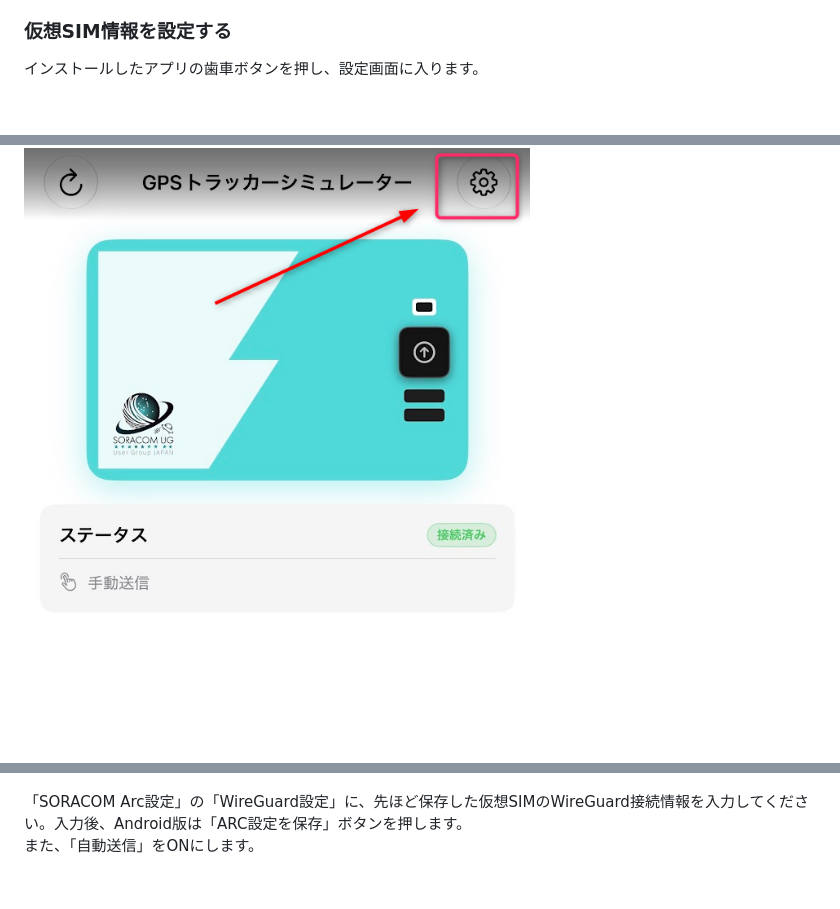
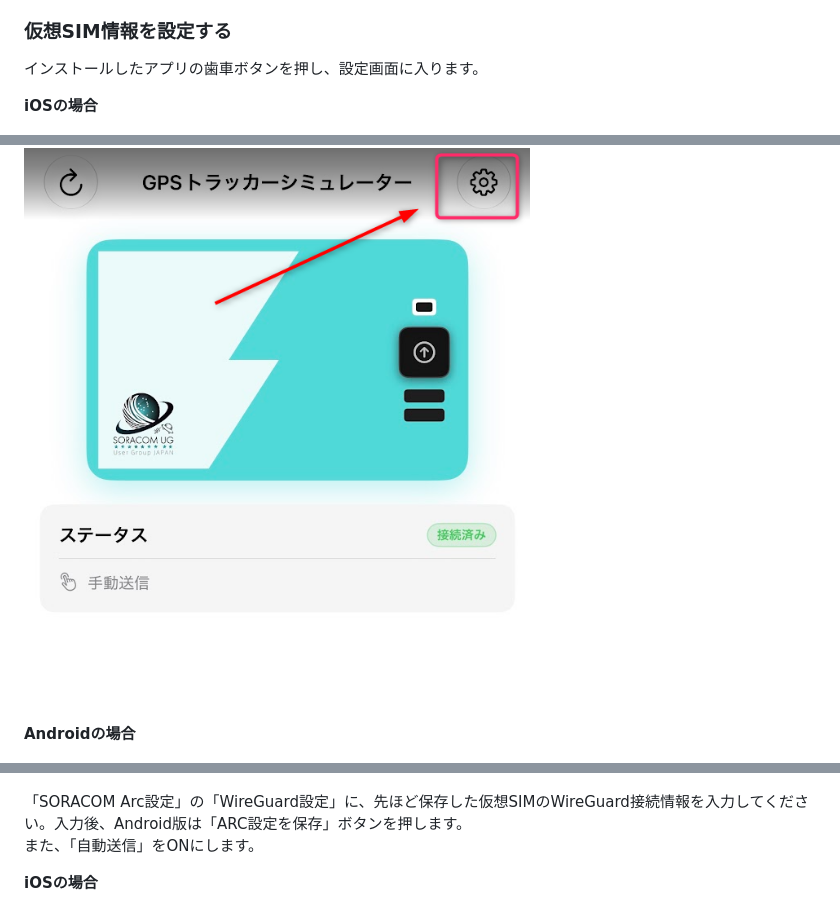
Before and after one commit to soracomug/explorer2026-hands-on-gpsmultiunit, a Markdown page: docs/chapter1a/README.md, 3 parts joined by grey strips. GitHub-like rendering; blank space fills up the shorter version.

Commit message:
README.mdを更新し、iOSおよびAndroidの設定画面の画像を追加しました。

```diff
--- a/docs/chapter1a/README.md
+++ b/docs/chapter1a/README.md
@@ -69,11 +69,17 @@ App StoreおよびGoogle Playから「GPSトラッカーシミュレーター」
 
 インストールしたアプリの歯車ボタンを押し、設定画面に入ります。
 
+**iOSの場合**
+
 ![iOSの画面](img/image2.png)
+
+**Androidの場合**
 
 ![Androidの画面](img/image2-android.png)
 
 「SORACOM Arc設定」の「WireGuard設定」に、先ほど保存した仮想SIMのWireGuard接続情報を入力してください。入力後、Android版は「ARC設定を保存」ボタンを押します。
 また、「自動送信」をONにします。
 
+**iOSの場合**
+
 ![iOSの画面](img/image3.png)
```
Also changed, not shown: other parts of docs/chapter1a/README.md (+2 -0 lines).
